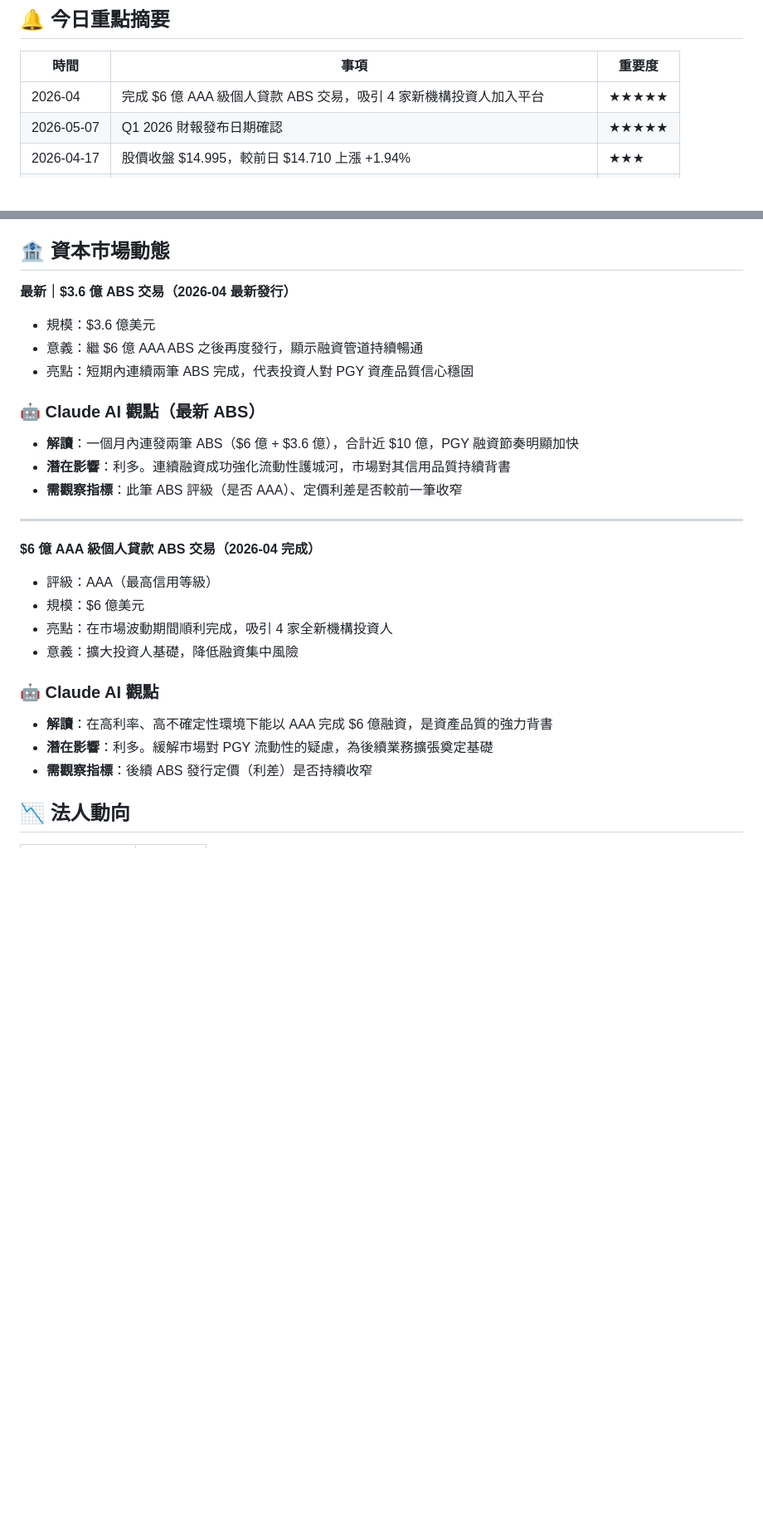
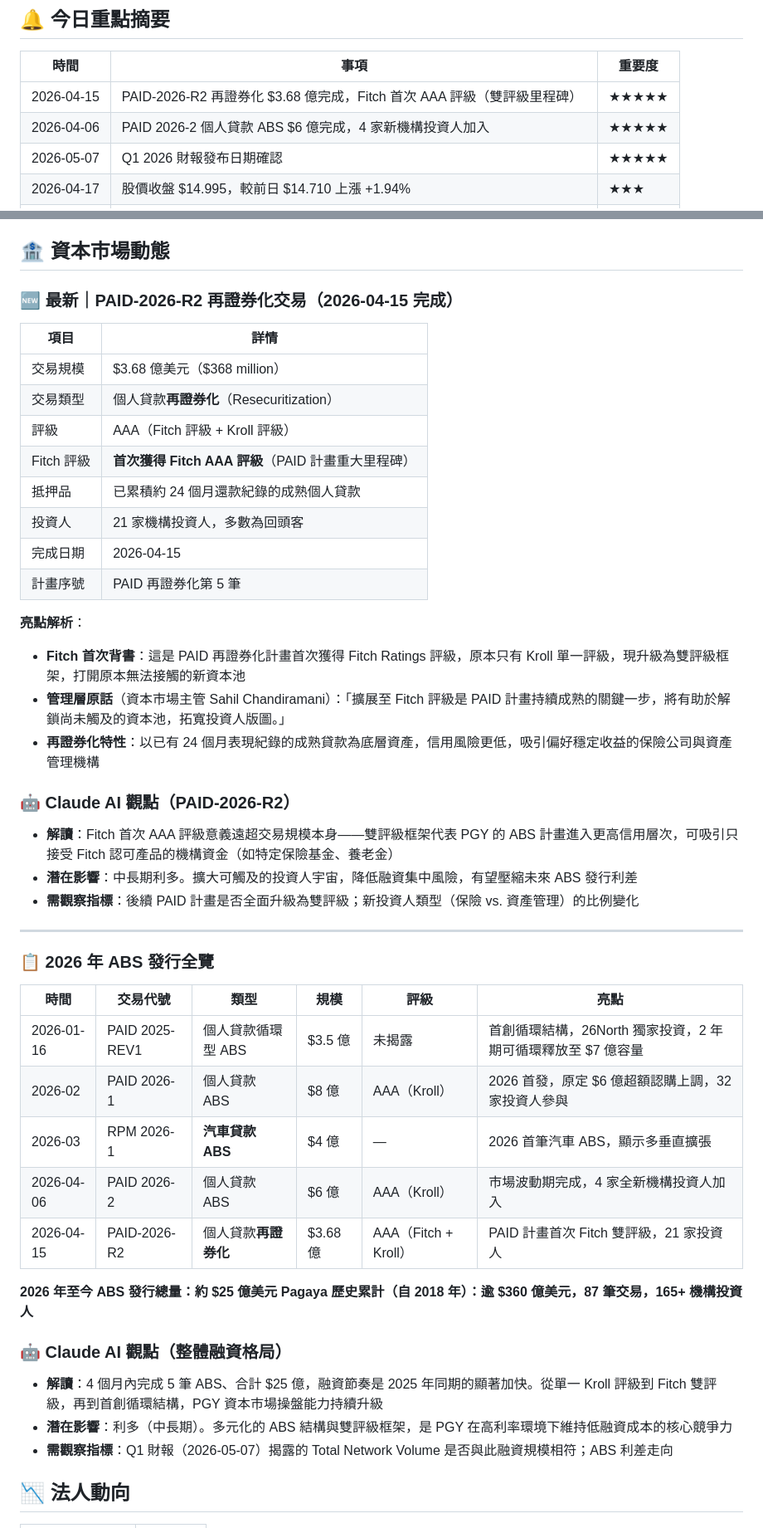
Before and after one commit to oppo123414013-afk/SHIHWEI, a Markdown page: Pagaya_Daily/reports/2026-04-18_report.md, 2 parts joined by grey strips. Shown at 83% size. Drawn GitHub-style; blank space fills up the shorter version.

Commit message:
完整補充 PAID-2026-R2 $3.68億再證券化：Fitch首次AAA雙評級、2026年ABS全覽表

```diff
--- a/Pagaya_Daily/reports/2026-04-18_report.md
+++ b/Pagaya_Daily/reports/2026-04-18_report.md
@@ -4,7 +4,8 @@
 
 | 時間 | 事項 | 重要度 |
 |------|------|--------|
-| 2026-04 | 完成 $6 億 AAA 級個人貸款 ABS 交易，吸引 4 家新機構投資人加入平台 | ★★★★★ |
+| 2026-04-15 | PAID-2026-R2 再證券化 $3.68 億完成，Fitch 首次 AAA 評級（雙評級里程碑） | ★★★★★ |
+| 2026-04-06 | PAID 2026-2 個人貸款 ABS $6 億完成，4 家新機構投資人加入 | ★★★★★ |
 | 2026-05-07 | Q1 2026 財報發布日期確認 | ★★★★★ |
 | 2026-04-17 | 股價收盤 $14.995，較前日 $14.710 上漲 +1.94% | ★★★ |
 | 近期 | 分析師平均目標價 $26.46，較現價上漲空間逾 76%，10 位分析師全數評為買入 | ★★★★ |
@@ -55,28 +56,49 @@
 
 ## 🏦 資本市場動態
 
-**最新｜$3.6 億 ABS 交易（2026-04 最新發行）**
-- 規模：$3.6 億美元
-- 意義：繼 $6 億 AAA ABS 之後再度發行，顯示融資管道持續暢通
-- 亮點：短期內連續兩筆 ABS 完成，代表投資人對 PGY 資產品質信心穩固
+### 🆕 最新｜PAID-2026-R2 再證券化交易（2026-04-15 完成）
 
-### 🤖 Claude AI 觀點（最新 ABS）
-- **解讀**：一個月內連發兩筆 ABS（$6 億 + $3.6 億），合計近 $10 億，PGY 融資節奏明顯加快
-- **潛在影響**：利多。連續融資成功強化流動性護城河，市場對其信用品質持續背書
-- **需觀察指標**：此筆 ABS 評級（是否 AAA）、定價利差是否較前一筆收窄
+| 項目 | 詳情 |
+|------|------|
+| 交易規模 | $3.68 億美元（$368 million） |
+| 交易類型 | 個人貸款**再證券化**（Resecuritization） |
+| 評級 | AAA（Fitch 評級 + Kroll 評級） |
+| Fitch 評級 | **首次獲得 Fitch AAA 評級**（PAID 計畫重大里程碑） |
+| 抵押品 | 已累積約 24 個月還款紀錄的成熟個人貸款 |
+| 投資人 | 21 家機構投資人，多數為回頭客 |
+| 完成日期 | 2026-04-15 |
+| 計畫序號 | PAID 再證券化第 5 筆 |
+
+**亮點解析**：
+- **Fitch 首次背書**：這是 PAID 再證券化計畫首次獲得 Fitch Ratings 評級，原本只有 Kroll 單一評級，現升級為雙評級框架，打開原本無法接觸的新資本池
+- **管理層原話**（資本市場主管 Sahil Chandiramani）：「擴展至 Fitch 評級是 PAID 計畫持續成熟的關鍵一步，將有助於解鎖尚未觸及的資本池，拓寬投資人版圖。」
+- **再證券化特性**：以已有 24 個月表現紀錄的成熟貸款為底層資產，信用風險更低，吸引偏好穩定收益的保險公司與資產管理機構
+
+### 🤖 Claude AI 觀點（PAID-2026-R2）
+- **解讀**：Fitch 首次 AAA 評級意義遠超交易規模本身——雙評級框架代表 PGY 的 ABS 計畫進入更高信用層次，可吸引只接受 Fitch 認可產品的機構資金（如特定保險基金、養老金）
+- **潛在影響**：中長期利多。擴大可觸及的投資人宇宙，降低融資集中風險，有望壓縮未來 ABS 發行利差
+- **需觀察指標**：後續 PAID 計畫是否全面升級為雙評級；新投資人類型（保險 vs. 資產管理）的比例變化
 
 ---
 
-**$6 億 AAA 級個人貸款 ABS 交易（2026-04 完成）**
-- 評級：AAA（最高信用等級）
-- 規模：$6 億美元
-- 亮點：在市場波動期間順利完成，吸引 4 家全新機構投資人
-- 意義：擴大投資人基礎，降低融資集中風險
+### 📋 2026 年 ABS 發行全覽
 
-### 🤖 Claude AI 觀點
-- **解讀**：在高利率、高不確定性環境下能以 AAA 完成 $6 億融資，是資產品質的強力背書
-- **潛在影響**：利多。緩解市場對 PGY 流動性的疑慮，為後續業務擴張奠定基礎
-- **需觀察指標**：後續 ABS 發行定價（利差）是否持續收窄
+| 時間 | 交易代號 | 類型 | 規模 | 評級 | 亮點 |
+|------|----------|------|------|------|------|
+| 2026-01-16 | PAID 2025-REV1 | 個人貸款循環型 ABS | $3.5 億 | 未揭露 | 首創循環結構，26North 獨家投資，2 年期可循環釋放至 $7 億容量 |
+| 2026-02 | PAID 2026-1 | 個人貸款 ABS | $8 億 | AAA（Kroll） | 2026 首發，原定 $6 億超額認購上調，32 家投資人參與 |
+| 2026-03 | RPM 2026-1 | **汽車貸款 ABS** | $4 億 | — | 2026 首筆汽車 ABS，顯示多垂直擴張 |
+| 2026-04-06 | PAID 2026-2 | 個人貸款 ABS | $6 億 | AAA（Kroll） | 市場波動期完成，4 家全新機構投資人加入 |
+| 2026-04-15 | PAID-2026-R2 | 個人貸款**再證券化** | $3.68 億 | AAA（Fitch + Kroll） | PAID 計畫首次 Fitch 雙評級，21 家投資人 |
+
+**2026 年至今 ABS 發行總量：約 $25 億美元**
+**Pagaya 歷史累計（自 2018 年）：逾 $360 億美元，87 筆交易，165+ 機構投資人**
+
+### 🤖 Claude AI 觀點（整體融資格局）
+- **解讀**：4 個月內完成 5 筆 ABS、合計 $25 億，融資節奏是 2025 年同期的顯著加快。從單一 Kroll 評級到 Fitch 雙評級，再到首創循環結構，PGY 資本市場操盤能力持續升級
+- **潛在影響**：利多（中長期）。多元化的 ABS 結構與雙評級框架，是 PGY 在高利率環境下維持低融資成本的核心競爭力
+- **需觀察指標**：Q1 財報（2026-05-07）揭露的 Total Network Volume 是否與此融資規模相符；ABS 利差走向
+
 
 ## 📉 法人動向
 
```
